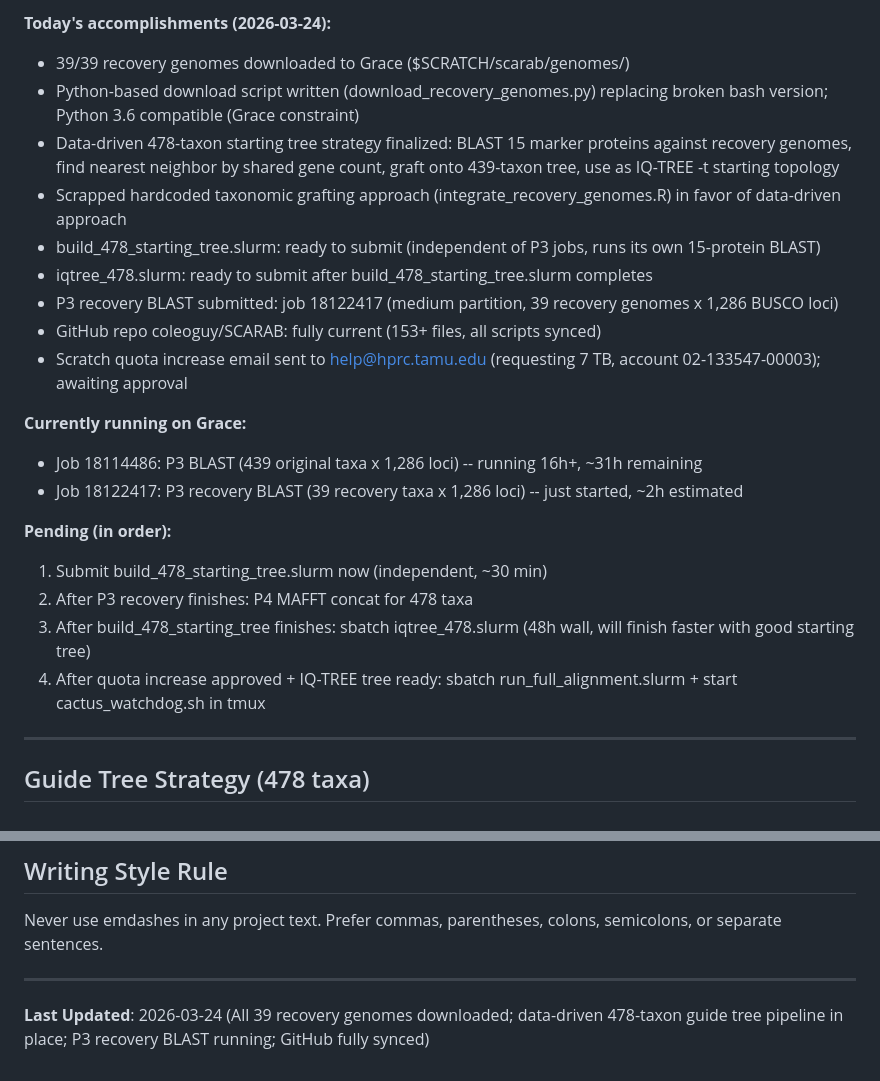
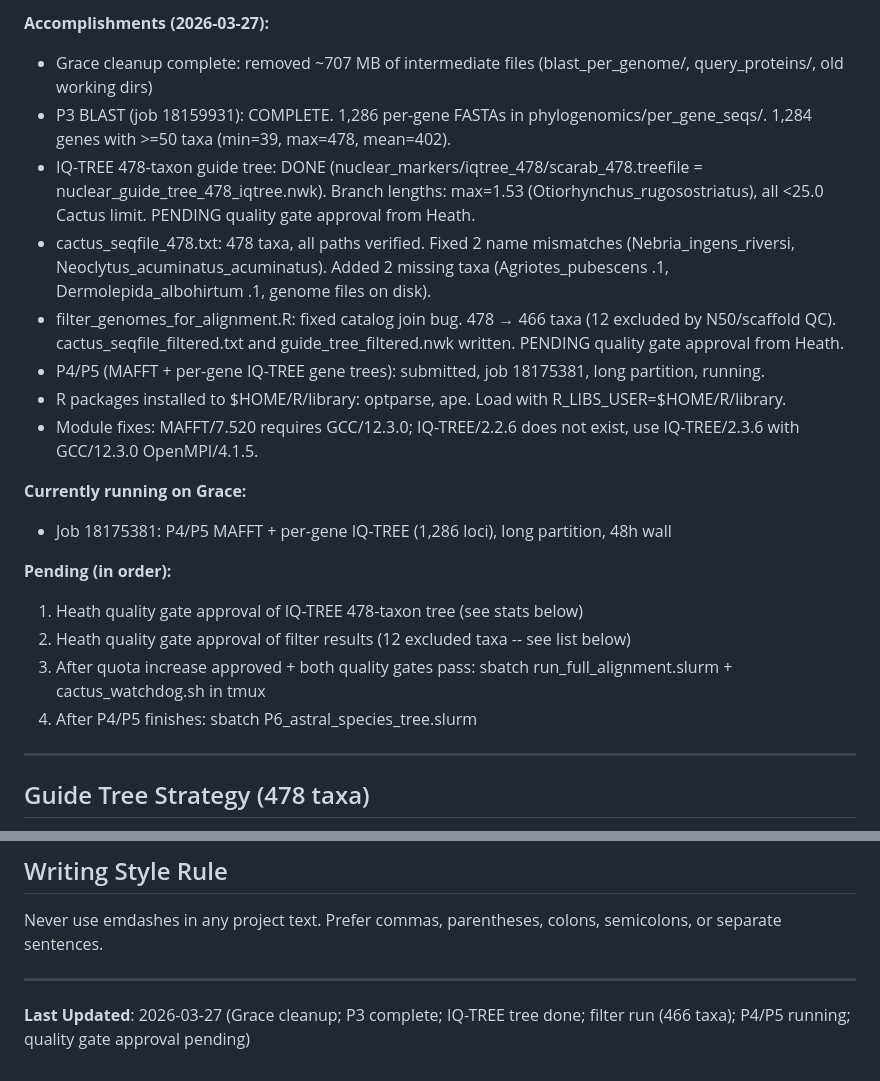
Before and after one commit to coleoguy/SCARAB, a Markdown page: context.md, 2 parts joined by grey strips. Rendered like a GitHub page.

```diff
--- a/context.md
+++ b/context.md
@@ -18,24 +18,22 @@ Construct a systematic, genome-scale atlas of chromosomal rearrangements (fusion
 
-**Today's accomplishments (2026-03-24):**
-- 39/39 recovery genomes downloaded to Grace ($SCRATCH/scarab/genomes/)
-- Python-based download script written (download_recovery_genomes.py) replacing broken bash version; Python 3.6 compatible (Grace constraint)
-- Data-driven 478-taxon starting tree strategy finalized: BLAST 15 marker proteins against recovery genomes, find nearest neighbor by shared gene count, graft onto 439-taxon tree, use as IQ-TREE -t starting topology
-- Scrapped hardcoded taxonomic grafting approach (integrate_recovery_genomes.R) in favor of data-driven approach
-- build_478_starting_tree.slurm: ready to submit (independent of P3 jobs, runs its own 15-protein BLAST)
-- iqtree_478.slurm: ready to submit after build_478_starting_tree.slurm completes
-- P3 recovery BLAST submitted: job 18122417 (medium partition, 39 recovery genomes x 1,286 BUSCO loci)
-- GitHub repo coleoguy/SCARAB: fully current (153+ files, all scripts synced)
-- Scratch quota increase email sent to help@hprc.tamu.edu (requesting 7 TB, account 02-133547-00003); awaiting approval
+**Accomplishments (2026-03-27):**
+- Grace cleanup complete: removed ~707 MB of intermediate files (blast_per_genome/, query_proteins/, old working dirs)
+- P3 BLAST (job 18159931): COMPLETE. 1,286 per-gene FASTAs in phylogenomics/per_gene_seqs/. 1,284 genes with >=50 taxa (min=39, max=478, mean=402).
+- IQ-TREE 478-taxon guide tree: DONE (nuclear_markers/iqtree_478/scarab_478.treefile = nuclear_guide_tree_478_iqtree.nwk). Branch lengths: max=1.53 (Otiorhynchus_rugosostriatus), all <25.0 Cactus limit. PENDING quality gate approval from Heath.
+- cactus_seqfile_478.txt: 478 taxa, all paths verified. Fixed 2 name mismatches (Nebria_ingens_riversi, Neoclytus_acuminatus_acuminatus). Added 2 missing taxa (Agriotes_pubescens .1, Dermolepida_albohirtum .1, genome files on disk).
+- filter_genomes_for_alignment.R: fixed catalog join bug. 478 → 466 taxa (12 excluded by N50/scaffold QC). cactus_seqfile_filtered.txt and guide_tree_filtered.nwk written. PENDING quality gate approval from Heath.
+- P4/P5 (MAFFT + per-gene IQ-TREE gene trees): submitted, job 18175381, long partition, running.
+- R packages installed to $HOME/R/library: optparse, ape. Load with R_LIBS_USER=$HOME/R/library.
+- Module fixes: MAFFT/7.520 requires GCC/12.3.0; IQ-TREE/2.2.6 does not exist, use IQ-TREE/2.3.6 with GCC/12.3.0 OpenMPI/4.1.5.
 
 **Currently running on Grace:**
-- Job 18114486: P3 BLAST (439 original taxa x 1,286 loci) -- running 16h+, ~31h remaining
-- Job 18122417: P3 recovery BLAST (39 recovery taxa x 1,286 loci) -- just started, ~2h estimated
+- Job 18175381: P4/P5 MAFFT + per-gene IQ-TREE (1,286 loci), long partition, 48h wall
 
 **Pending (in order):**
-1. Submit build_478_starting_tree.slurm now (independent, ~30 min)
-2. After P3 recovery finishes: P4 MAFFT concat for 478 taxa
-3. After build_478_starting_tree finishes: sbatch iqtree_478.slurm (48h wall, will finish faster with good starting tree)
-4. After quota increase approved + IQ-TREE tree ready: sbatch run_full_alignment.slurm + start cactus_watchdog.sh in tmux
+1. Heath quality gate approval of IQ-TREE 478-taxon tree (see stats below)
+2. Heath quality gate approval of filter results (12 excluded taxa -- see list below)
+3. After quota increase approved + both quality gates pass: sbatch run_full_alignment.slurm + cactus_watchdog.sh in tmux
+4. After P4/P5 finishes: sbatch P6_astral_species_tree.slurm
 
 ---
 
@@ -305,4 +303,4 @@ Never use emdashes in any project text. Prefer commas, parentheses, colons, semi
 
 ---
 
-**Last Updated**: 2026-03-24 (All 39 recovery genomes downloaded; data-driven 478-taxon guide tree pipeline in place; P3 recovery BLAST running; GitHub fully synced)
+**Last Updated**: 2026-03-27 (Grace cleanup; P3 complete; IQ-TREE tree done; filter run (466 taxa); P4/P5 running; quality gate approval pending)
```
Also changed, not shown: other parts of context.md (+1 -1 lines), grace_filesystem_map.md (+52 -37 lines).
